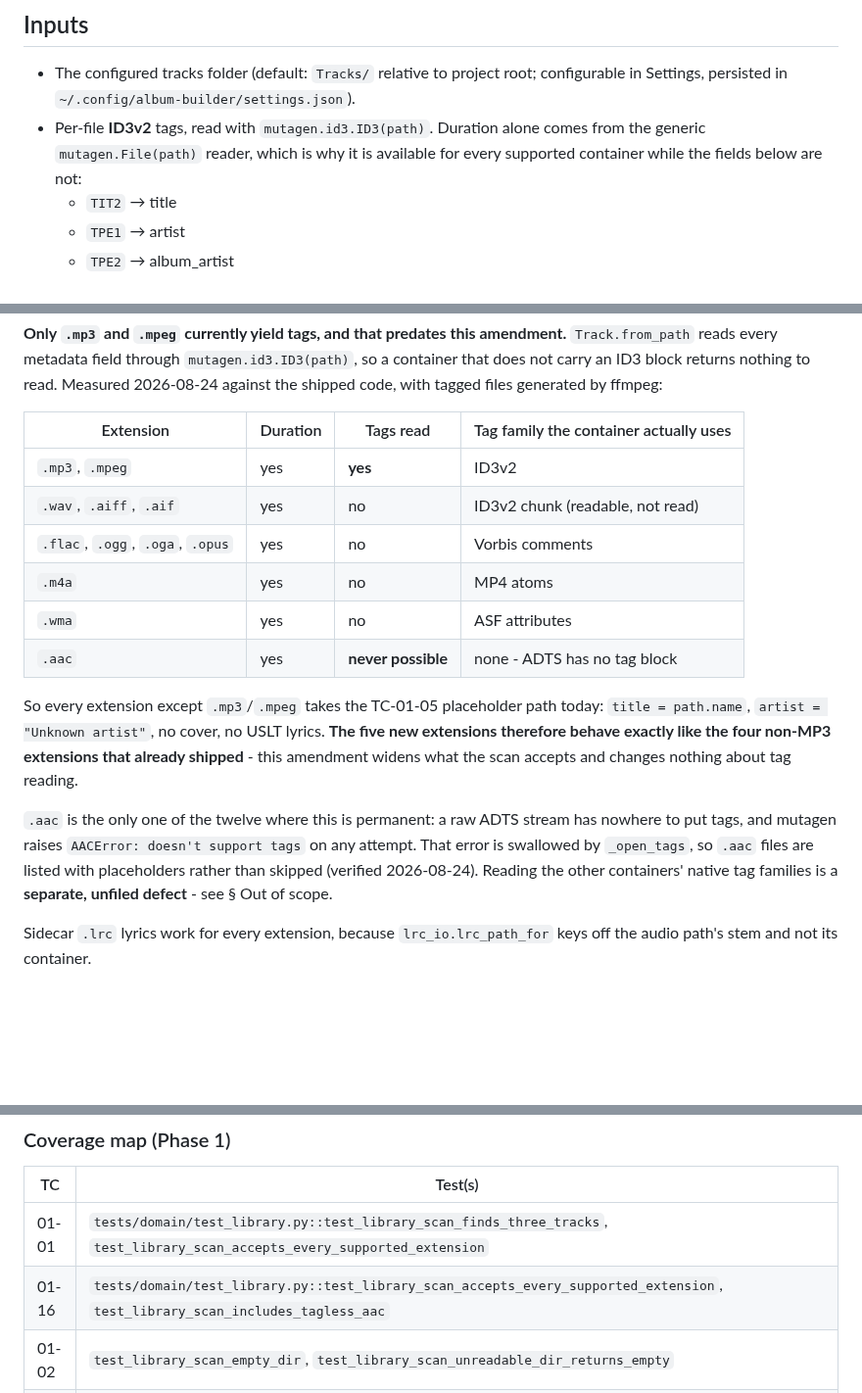
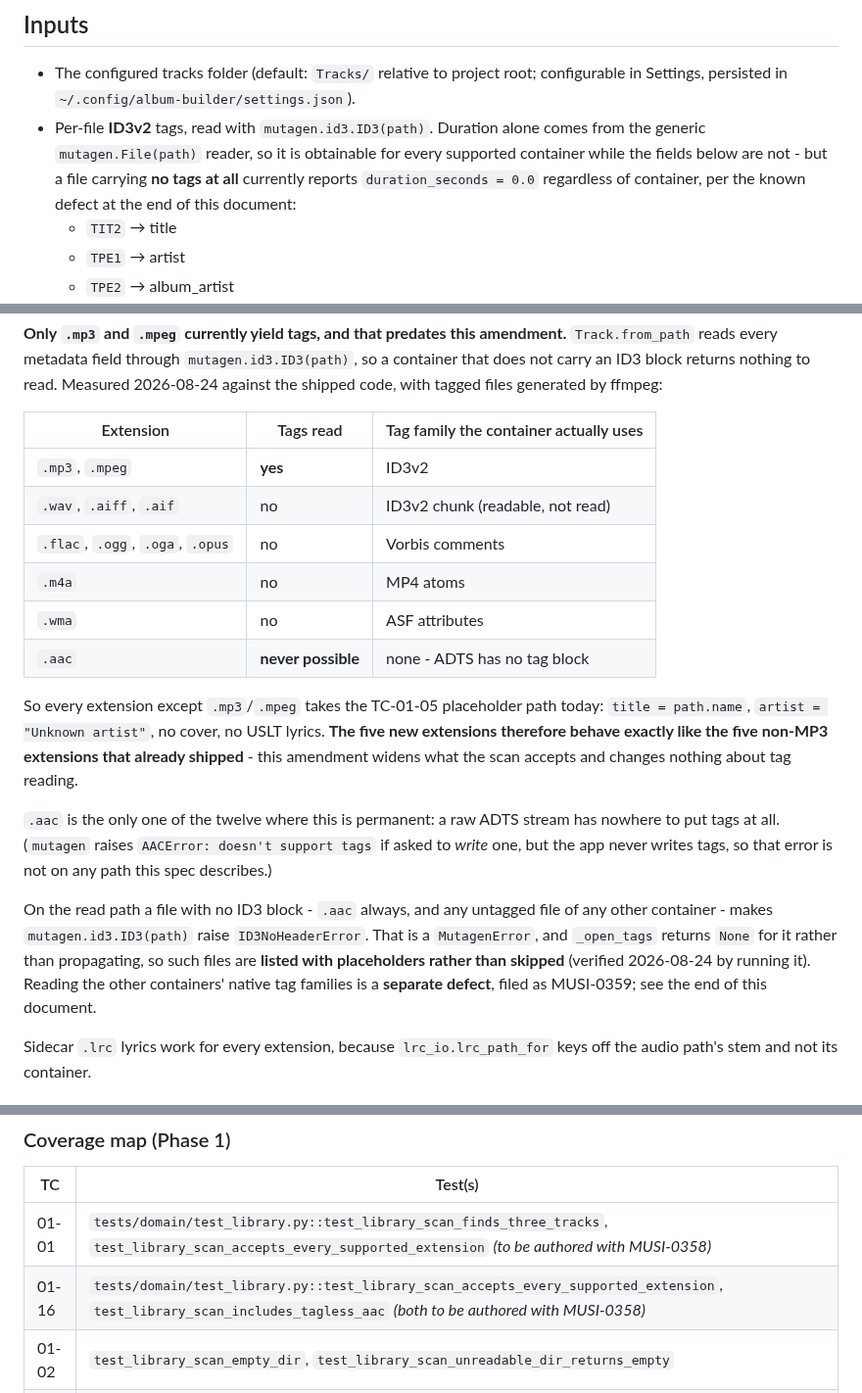
Before and after one commit to milnet01/album-builder, a Markdown page: docs/specs/01-track-library.md, 3 parts joined by grey strips. Shown at 98% size. Drawn GitHub-style; blank space fills up the shorter version.

Commit message:
docs(spec-01): review-contract loop 2 - 6 verified findings fixed; cap reached
Loop 2 - Q1 3 - Q2 3 - Q3 0 - Q4 0 (verified 6 / dismissed 0).
Cap is 2 for a spec; the run files its tail and exits.

VIOLENT CAP, stated plainly: 5 of loop 2's 6 findings landed on text THIS
RUN wrote, not on pre-existing document defects. The run was repairing its
own repairs. Per the skill, the document is routed to implementation rather
than to a third cold read - the build exercises the contract against real
code and is the better third reviewer.

Both lanes independently found the same contradiction, and it was mine:
loop 1 added a per-format table claiming .aac Duration 'yes', and in the
same loop added a known-defect entry saying an untagged file reports 0.0.
.aac is always untagged, so both could not hold. Fixed by DELETING the
Duration column rather than patching the cell - duration does not vary by
container, so the column encoded a per-row claim that was never true.

Also fixed, all verified by running the code:
- AACError was the wrong exception. It arises only on the WRITE path, which
  the app never takes; the read path raises ID3NoHeaderError, for every
  tagless file of any container. TC-01-16 had hardened the wrong one into a
  contract, which would have bought an 'except AACError' guarding an
  impossible precondition.
- Inputs claimed duration is 'available for every supported container',
  which the known-defect entry contradicts.
- The coverage map cited two tests that exist nowhere; the map's convention
  is that a cited test exists. Marked to-be-authored.
- The Status header still read 'Implemented ... Last updated 2026-05-18'
  while the body describes an unbuilt 2026-08-24 change.
- 'four non-MP3 extensions that already shipped' - there are five.

Surfaced, not fixed: .ogg and .oga with the same stem in one folder both
map to one .lrc sidecar. Pre-existing (.mp3 + .flac already collide the
same way), so out of this amendment's scope.

```diff
--- a/docs/specs/01-track-library.md
+++ b/docs/specs/01-track-library.md
@@ -18,9 +18,11 @@ Discover the audio files in `Tracks/`, parse their metadata, and present a live,
 ## Inputs
 
 - The configured tracks folder (default: `Tracks/` relative to project root; configurable in Settings, persisted in `~/.config/album-builder/settings.json`).
-- Per-file **ID3v2** tags, read with `mutagen.id3.ID3(path)`. Duration alone comes
-  from the generic `mutagen.File(path)` reader, which is why it is available for every
-  supported container while the fields below are not:
+- Per-file **ID3v2** tags, read with `mutagen.id3.ID3(path)`. Duration alone comes from
+  the generic `mutagen.File(path)` reader, so it is obtainable for every supported
+  container while the fields below are not - but a file carrying **no tags at all**
+  currently reports `duration_seconds = 0.0` regardless of container, per the known
+  defect at the end of this document:
   - `TIT2` → title
   - `TPE1` → artist
   - `TPE2` → album_artist
@@ -101,26 +103,32 @@ set is the only gate on what the scan accepts.
 container that does not carry an ID3 block returns nothing to read. Measured 2026-08-24
 against the shipped code, with tagged files generated by ffmpeg:
 
-| Extension | Duration | Tags read | Tag family the container actually uses |
-|---|---|---|---|
-| `.mp3`, `.mpeg` | yes | **yes** | ID3v2 |
-| `.wav`, `.aiff`, `.aif` | yes | no | ID3v2 chunk (readable, not read) |
-| `.flac`, `.ogg`, `.oga`, `.opus` | yes | no | Vorbis comments |
-| `.m4a` | yes | no | MP4 atoms |
-| `.wma` | yes | no | ASF attributes |
-| `.aac` | yes | **never possible** | none - ADTS has no tag block |
+| Extension | Tags read | Tag family the container actually uses |
+|---|---|---|
+| `.mp3`, `.mpeg` | **yes** | ID3v2 |
+| `.wav`, `.aiff`, `.aif` | no | ID3v2 chunk (readable, not read) |
+| `.flac`, `.ogg`, `.oga`, `.opus` | no | Vorbis comments |
+| `.m4a` | no | MP4 atoms |
+| `.wma` | no | ASF attributes |
+| `.aac` | **never possible** | none - ADTS has no tag block |
 
 So every extension except `.mp3`/`.mpeg` takes the TC-01-05 placeholder path today:
 `title = path.name`, `artist = "Unknown artist"`, no cover, no USLT lyrics. **The five
-new extensions therefore behave exactly like the four non-MP3 extensions that already
+new extensions therefore behave exactly like the five non-MP3 extensions that already
 shipped** - this amendment widens what the scan accepts and changes nothing about tag
 reading.
 
 `.aac` is the only one of the twelve where this is permanent: a raw ADTS stream has
-nowhere to put tags, and mutagen raises `AACError: doesn't support tags` on any attempt.
-That error is swallowed by `_open_tags`, so `.aac` files are listed with placeholders
-rather than skipped (verified 2026-08-24). Reading the other containers' native tag
-families is a **separate, unfiled defect** - see § Out of scope.
+nowhere to put tags at all. (`mutagen` raises `AACError: doesn't support tags` if asked
+to *write* one, but the app never writes tags, so that error is not on any path this
+spec describes.)
+
+On the read path a file with no ID3 block - `.aac` always, and any untagged file of any
+other container - makes `mutagen.id3.ID3(path)` raise `ID3NoHeaderError`. That is a
+`MutagenError`, and `_open_tags` returns `None` for it rather than propagating, so such
+files are **listed with placeholders rather than skipped** (verified 2026-08-24 by
+running it). Reading the other containers' native tag families is a **separate defect**,
+filed as MUSI-0359; see the end of this document.
 
 Sidecar `.lrc` lyrics work for every extension, because `lrc_io.lrc_path_for` keys off the
 audio path's stem and not its container.
@@ -164,8 +172,8 @@ The watcher mechanism (TC-01-P2-01, TC-01-P2-02) ships in Phase 2 via the `Libra
 
 | TC | Test(s) |
 |---|---|
-| 01-01 | `tests/domain/test_library.py::test_library_scan_finds_three_tracks`, `test_library_scan_accepts_every_supported_extension` |
-| 01-16 | `tests/domain/test_library.py::test_library_scan_accepts_every_supported_extension`, `test_library_scan_includes_tagless_aac` |
+| 01-01 | `tests/domain/test_library.py::test_library_scan_finds_three_tracks`, `test_library_scan_accepts_every_supported_extension` *(to be authored with MUSI-0358)* |
+| 01-16 | `tests/domain/test_library.py::test_library_scan_accepts_every_supported_extension`, `test_library_scan_includes_tagless_aac` *(both to be authored with MUSI-0358)* |
 | 01-02 | `test_library_scan_empty_dir`, `test_library_scan_unreadable_dir_returns_empty` |
 | 01-03 | `test_library_skips_unsupported_files` |
 | 01-04 | `tests/domain/test_track.py::test_track_from_path_parses_tags`, `test_track_with_embedded_png_cover` |
```
Also changed, not shown: other parts of docs/specs/01-track-library.md (+4 -4 lines).
